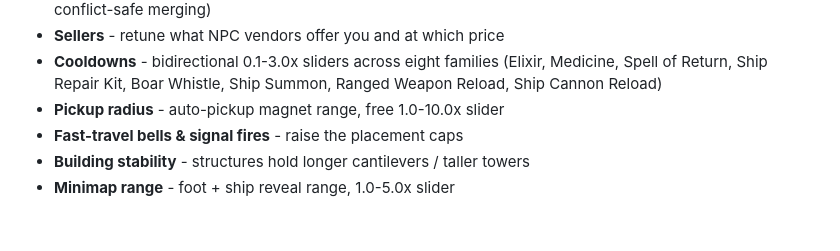
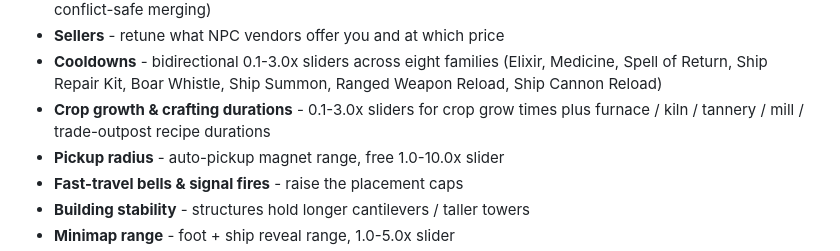
Before and after one commit to themelektaus/windrose-quartermaster-mod, a Markdown page: README.md, the part around one of its changes. GitHub-like rendering; blank space fills up the shorter version.

```diff
--- a/README.md
+++ b/README.md
@@ -20,6 +20,9 @@ A profile bundles tweaks across multiple domains:
 - **Cooldowns** - bidirectional 0.1-3.0x sliders across eight families
   (Elixir, Medicine, Spell of Return, Ship Repair Kit, Boar Whistle,
   Ship Summon, Ranged Weapon Reload, Ship Cannon Reload)
+- **Crop growth & crafting durations** - 0.1-3.0x sliders for crop grow
+  times plus furnace / kiln / tannery / mill / trade-outpost recipe
+  durations
 - **Pickup radius** - auto-pickup magnet range, free 1.0-10.0x slider
 - **Fast-travel bells & signal fires** - raise the placement caps
 - **Building stability** - structures hold longer cantilevers / taller towers
```
Also changed, not shown: other parts of README.md (+41 -26 lines).
